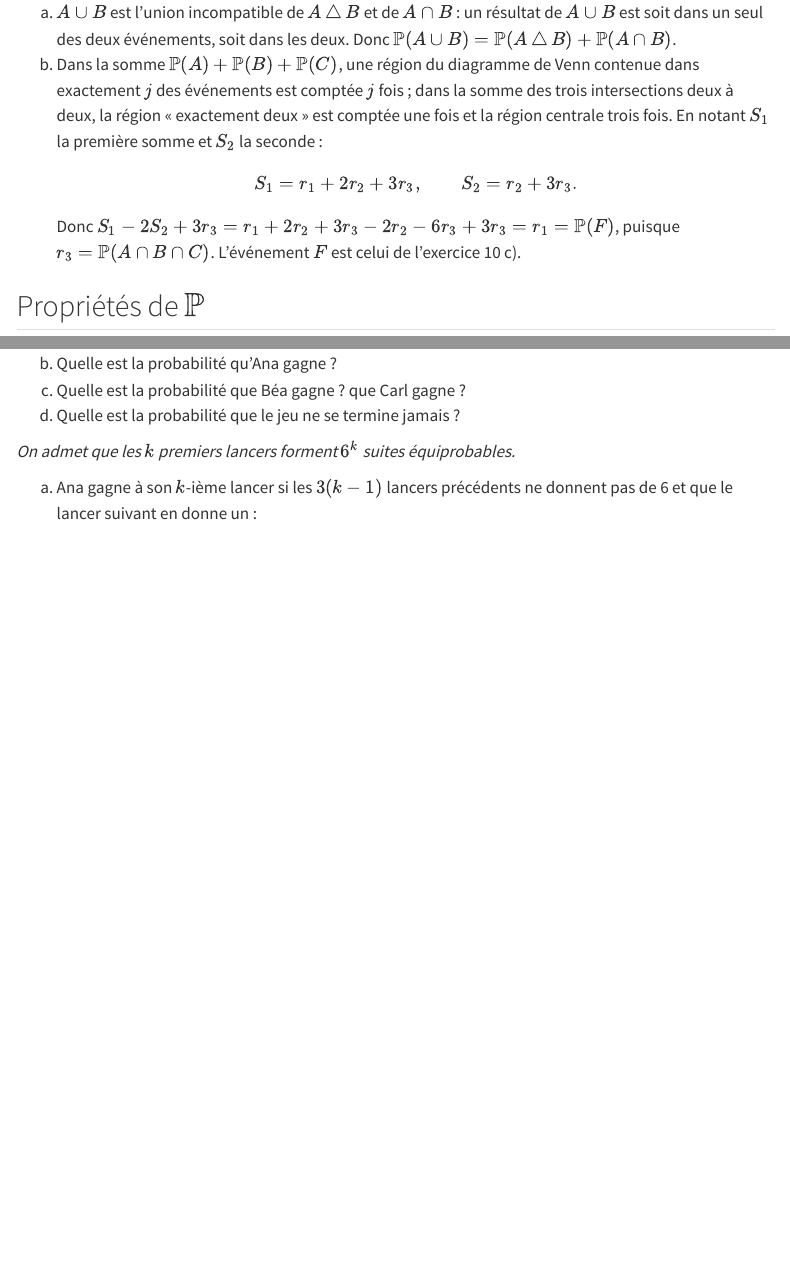
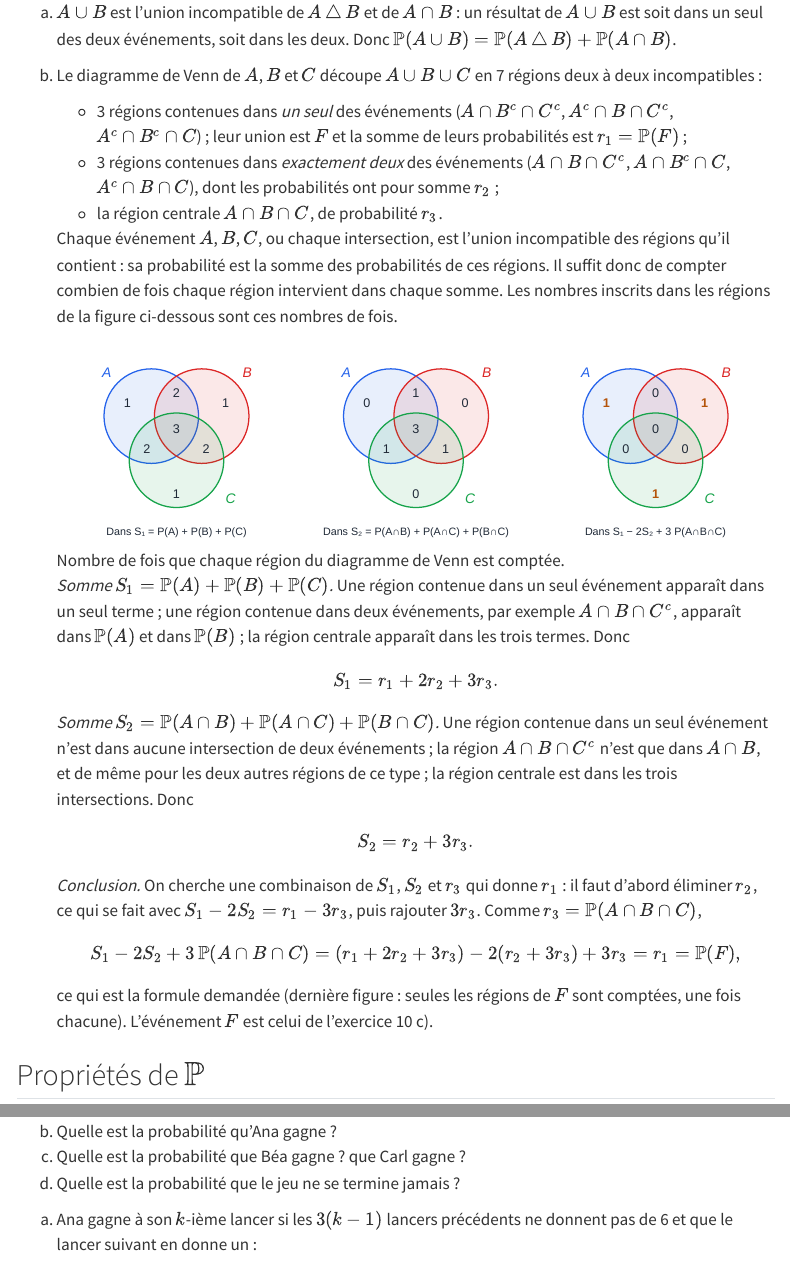
Before and after one commit to soucyj/STT-1500-Cours, a Quarto document (exercices/01-introduction.qmd): the page in a window 1100 px wide, from 4960 px down, and a second part further down, joined at a grey line. Rendered offline with R 4.5, knitr and Pandoc in place of Quarto, with nearby package versions; menus at the side of the page are left out.

Commit message:
modif defi+graphique

```diff
--- a/exercices/01-introduction.qmd
+++ b/exercices/01-introduction.qmd
@@ -293,9 +293,45 @@ a) $A\cup B$ est l'union incompatible de $A\,\triangle\,B$ et de
    $A\cap B$ : un résultat de $A\cup B$ est soit dans un seul des deux
    événements, soit dans les deux. Donc
    $\mathbb{P}(A\cup B)=\mathbb{P}(A\,\triangle\,B)+\mathbb{P}(A\cap B)$.
-b) Dans la somme $\mathbb{P}(A)+\mathbb{P}(B)+\mathbb{P}(C)$, une région
-   du diagramme de Venn contenue dans exactement $j$ des événements est
-   comptée $j$ fois ; dans la somme des trois intersections deux à
-   deux, la région « exactement deux » est comptée une fois et la région
-   centrale trois fois. En notant $S_1$ la première somme et $S_2$ la
-   seconde :
+b) Le diagramme de Venn de $A$, $B$ et $C$ découpe $A\cup B\cup C$ en
+   7 régions deux à deux incompatibles :
+
+   - 3 régions contenues dans *un seul* des événements
+     ($A\cap B^c\cap C^c$, $A^c\cap B\cap C^c$, $A^c\cap B^c\cap C$) ;
+     leur union est $F$ et la somme de leurs probabilités est
+     $r_1=\mathbb{P}(F)$ ;
+   - 3 régions contenues dans *exactement deux* des événements
+     ($A\cap B\cap C^c$, $A\cap B^c\cap C$, $A^c\cap B\cap C$), dont les
+     probabilités ont pour somme $r_2$ ;
+   - la région centrale $A\cap B\cap C$, de probabilité $r_3$.
+
+   Chaque événement $A$, $B$, $C$, ou chaque intersection, est l'union
+   incompatible des régions qu'il contient : sa probabilité est la somme
+   des probabilités de ces régions. Il suffit donc de compter combien de
+   fois chaque région intervient dans chaque somme. Les nombres inscrits
+   dans les régions de la figure ci-dessous sont ces nombres de fois.
+
+   ![Nombre de fois que chaque région du diagramme de Venn est comptée.](images/exercice-01-11b.svg){fig-alt="Trois diagrammes de Venn de A, B et C. Dans S1, les régions à un seul événement valent 1, celles à deux événements valent 2 et la région centrale vaut 3. Dans S2, elles valent 0, 1 et 3. Dans S1 moins 2 S2 plus 3 P(A inter B inter C), elles valent 1, 0 et 0."}
+
+   *Somme $S_1=\mathbb{P}(A)+\mathbb{P}(B)+\mathbb{P}(C)$.* Une région
+   contenue dans un seul événement apparaît dans un seul terme ; une
+   région contenue dans deux événements, par exemple $A\cap B\cap C^c$,
+   apparaît dans $\mathbb{P}(A)$ et dans $\mathbb{P}(B)$ ; la région
+   centrale apparaît dans les trois termes. Donc
+   $$S_1=r_1+2r_2+3r_3 .$$
+
+   *Somme $S_2=\mathbb{P}(A\cap B)+\mathbb{P}(A\cap C)+\mathbb{P}(B\cap C)$.*
+   Une région contenue dans un seul événement n'est dans aucune
+   intersection de deux événements ; la région $A\cap B\cap C^c$ n'est
+   que dans $A\cap B$, et de même pour les deux autres régions de ce
+   type ; la région centrale est dans les trois intersections. Donc
+   $$S_2=r_2+3r_3 .$$
+
+   *Conclusion.* On cherche une combinaison de $S_1$, $S_2$ et $r_3$ qui
+   donne $r_1$ : il faut d'abord éliminer $r_2$, ce qui se fait avec
+   $S_1-2S_2=r_1-3r_3$, puis rajouter $3r_3$. Comme
+   $r_3=\mathbb{P}(A\cap B\cap C)$,
+   $$S_1-2S_2+3\,\mathbb{P}(A\cap B\cap C)
+   =(r_1+2r_2+3r_3)-2(r_2+3r_3)+3r_3=r_1=\mathbb{P}(F),$$
+   ce qui est la formule demandée (dernière figure : seules les régions
+   de $F$ sont comptées, une fois chacune). L'événement $F$ est celui de
@@ -448,9 +480,6 @@ b) Quelle est la probabilité qu'Ana gagne ?
 c) Quelle est la probabilité que Béa gagne ? que Carl gagne ?
 d) Quelle est la probabilité que le jeu ne se termine jamais ?
 
-*On admet que les $k$ premiers lancers forment $6^k$ suites
-équiprobables.*
-
 ::: {.corrige}
 a) Ana gagne à son $k$-ième lancer si les $3(k-1)$ lancers précédents ne
    donnent pas de 6 et que le lancer suivant en donne un :
```
Also changed, not shown: exercices/02-denombrement.qmd (+5 -5 lines), exercices/03-conditionnelle-independance.qmd (+1 -1 lines), exercices/04-fondements.qmd (+1 -1 lines), exercices/05-probabilites-geometriques.qmd (+1 -1 lines), exercices/index.qmd (+0 -2 lines), exercices/images/exercice-01-11b.svg (added), exercices/01-introduction.qmd (6 more changed lines).
